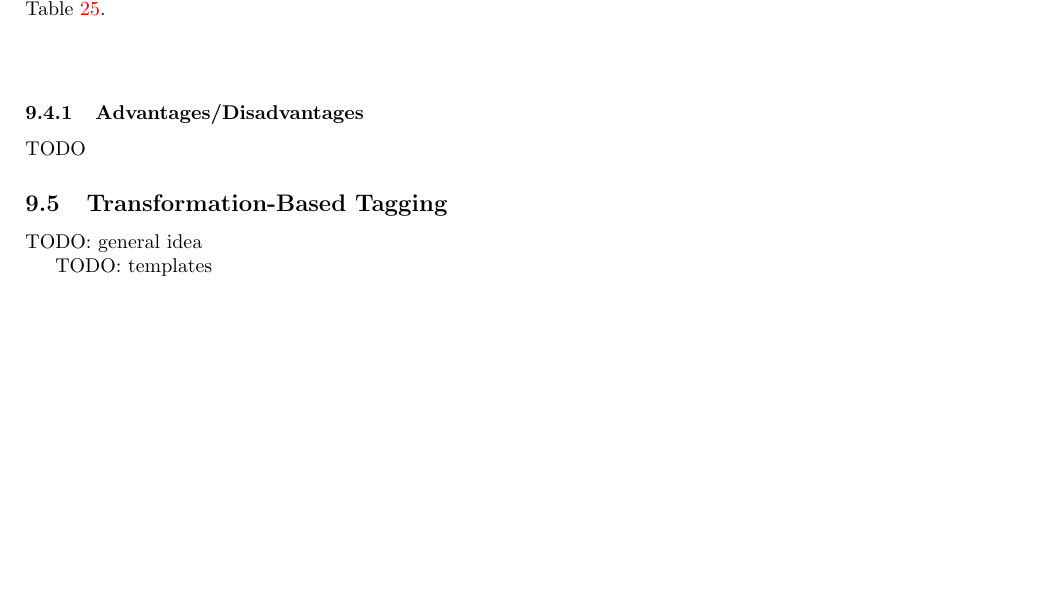
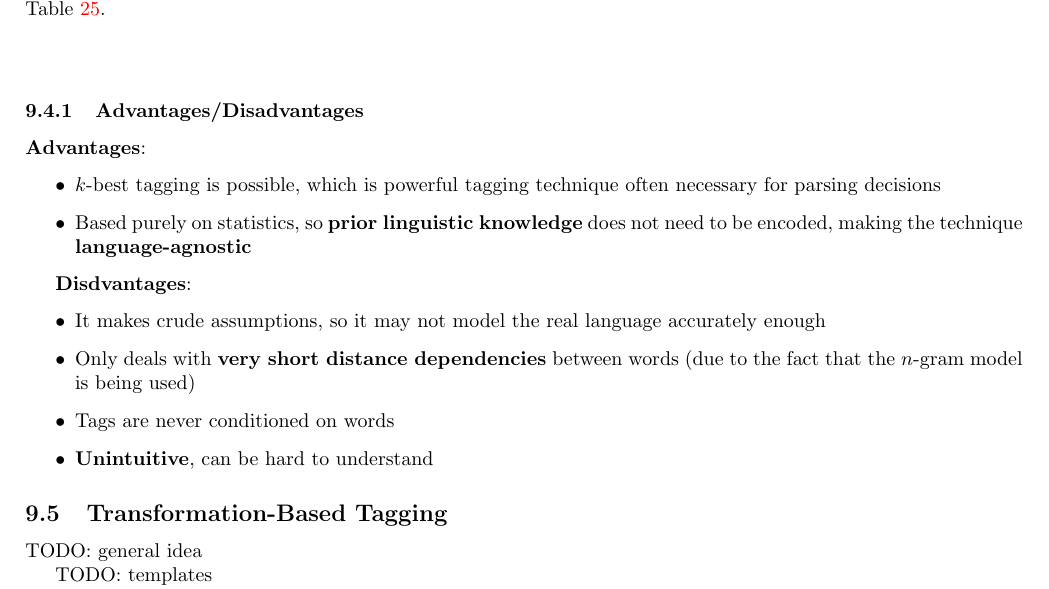
Before and after one commit to DonaldWhyte/notes-natural-language-processing, a LaTeX document (natural_language_processing_module_book.tex): part of page 37 of 39, cut so that both start at the same text, the shorter picture padded with empty space. Compiled offline with pdfLaTeX.

Commit message:
Finished Markov model tagging

```diff
--- a/natural_language_processing_module_book.tex
+++ b/natural_language_processing_module_book.tex
@@ -1954,3 +1954,22 @@ Note that some words/tokens \textbf{always} have the same tag, so the probabilit
 
 \subsubsection{Advantages/Disadvantages}
 
+\textbf{Advantages}:
+\begin{itemize}
+	\item $k$-best tagging is possible, which is powerful tagging technique often necessary for parsing decisions
+	\item Based purely on statistics, so \textbf{prior linguistic knowledge} does not need to be encoded, making the technique \textbf{language-agnostic}
+\end{itemize}
+
+\textbf{Disdvantages}:
+\begin{itemize}
+	\item It makes crude assumptions, so it may not model the real language accurately enough
+	\item Only deals with \textbf{very short distance dependencies} between words (due to the fact that the $n$-gram model is being used)
+	\item Tags are never conditioned on words
+	\item \textbf{Unintuitive}, can be hard to understand
+\end{itemize}
+
+\subsection{Transformation-Based Tagging}
+
+TODO: general idea
+
+TODO: templates
@@ -1957,7 +1983,2 @@ Note that some words/tokens \textbf{always} have the same tag, so the probabilit
 TODO
 
-\subsection{Transformation-Based Tagging}
-
-TODO: general idea
-
-TODO: templates
```
Also changed, not shown: natural_language_processing_module_book.tex (17 more changed lines).
